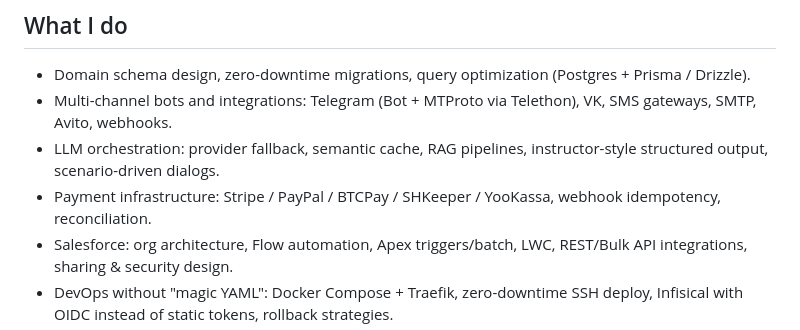
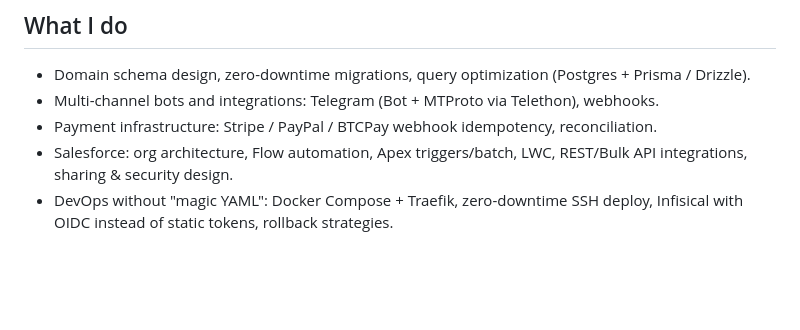
Before and after one commit to UnderUndre/UnderUndre, a Markdown page: README.md, the part around the change. Drawn GitHub-style; blank space fills up the shorter version.

```diff
--- a/README.md
+++ b/README.md
@@ -128,9 +128,8 @@ Salesforce Platform experience: declarative automation (Flow, Validation Rules,
 ## What I do
 
 - Domain schema design, zero-downtime migrations, query optimization (Postgres + Prisma / Drizzle).
-- Multi-channel bots and integrations: Telegram (Bot + MTProto via Telethon), VK, SMS gateways, SMTP, Avito, webhooks.
-- LLM orchestration: provider fallback, semantic cache, RAG pipelines, instructor-style structured output, scenario-driven dialogs.
-- Payment infrastructure: Stripe / PayPal / BTCPay / SHKeeper / YooKassa, webhook idempotency, reconciliation.
+- Multi-channel bots and integrations: Telegram (Bot + MTProto via Telethon), webhooks.
+- Payment infrastructure: Stripe / PayPal / BTCPay webhook idempotency, reconciliation.
 - Salesforce: org architecture, Flow automation, Apex triggers/batch, LWC, REST/Bulk API integrations, sharing & security design.
 - DevOps without "magic YAML": Docker Compose + Traefik, zero-downtime SSH deploy, Infisical with OIDC instead of static tokens, rollback strategies.
 - Engineering discipline: TDD, spec-driven workflow (SpecKit), Writer/Reviewer Claude loop, Zod validation at boundaries, structured logging.
```
Also changed, not shown: README.ru.md (+2 -3 lines).
